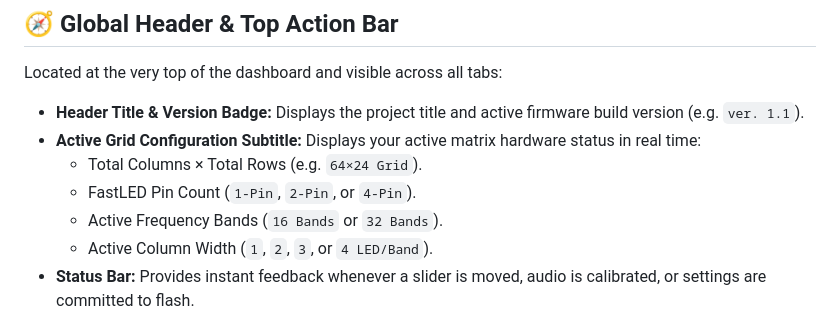
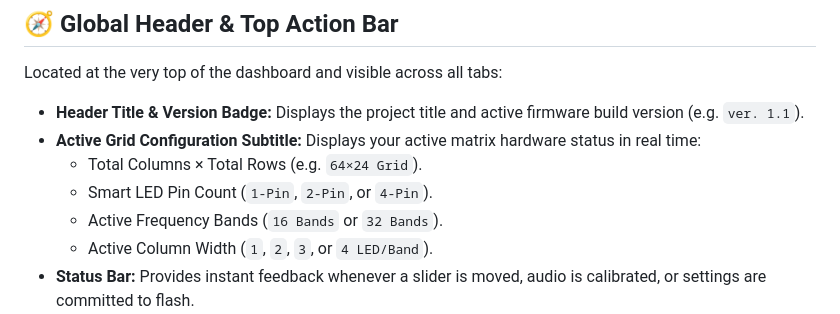
Before and after one commit to wilson3682/esp32-visualizer, a Markdown page: Complete User's Guide.md, the part around the change. GitHub-like rendering.

Commit message:
Change 'FastLED Pin Count' to 'Smart LED Pin Count'
Updated terminology from 'FastLED' to 'Smart LED' for clarity.

```diff
--- a/Complete User's Guide.md
+++ b/Complete User's Guide.md
@@ -24,7 +24,7 @@ Located at the very top of the dashboard and visible across all tabs:
 * **Header Title & Version Badge:** Displays the project title and active firmware build version (e.g. `ver. 1.1`).
 * **Active Grid Configuration Subtitle:** Displays your active matrix hardware status in real time:
   * Total Columns × Total Rows (e.g. `64×24 Grid`).
-  * FastLED Pin Count (`1-Pin`, `2-Pin`, or `4-Pin`).
+  * Smart LED Pin Count (`1-Pin`, `2-Pin`, or `4-Pin`).
   * Active Frequency Bands (`16 Bands` or `32 Bands`).
   * Active Column Width (`1`, `2`, `3`, or `4 LED/Band`).
 * **Status Bar:** Provides instant feedback whenever a slider is moved, audio is calibrated, or settings are committed to flash.
```
